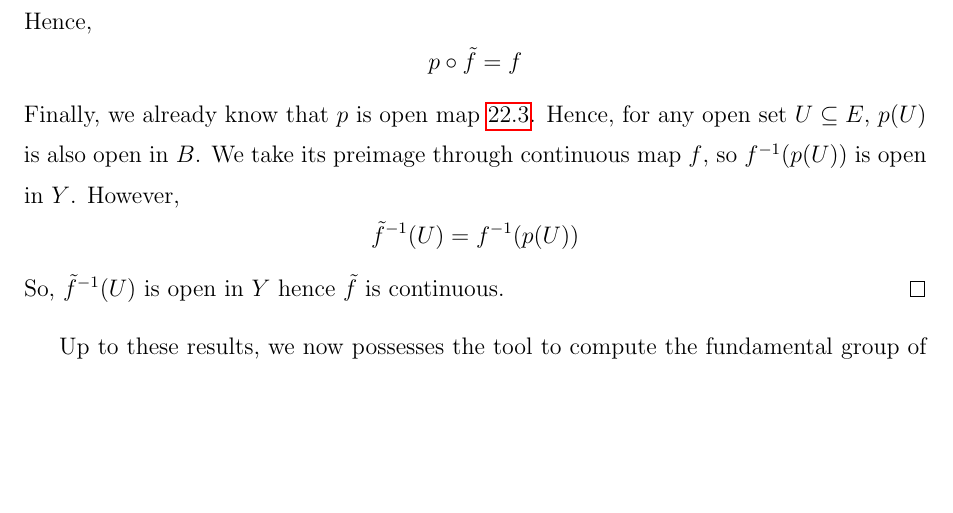
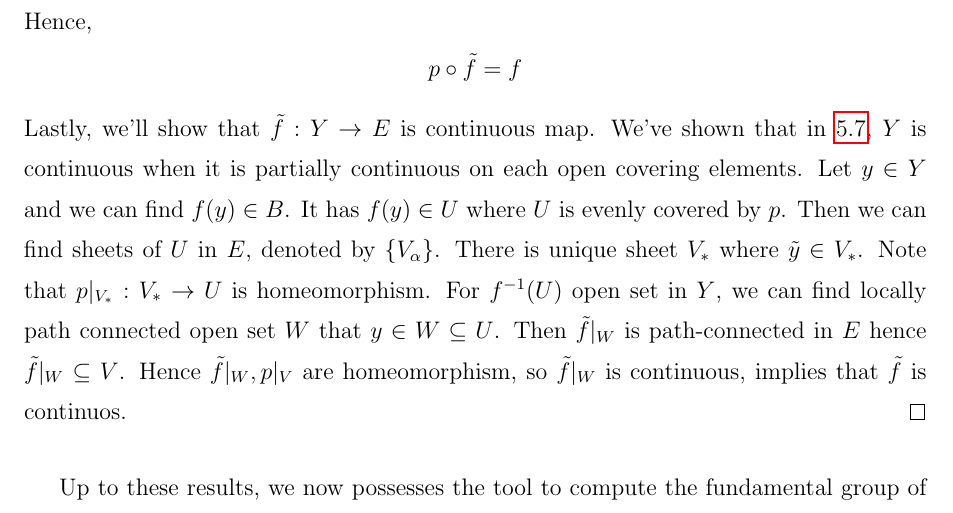
Before and after one commit to hojune-lee/Topology, a LaTeX document (Topology.tex): part of page 72 of 77 before the commit and part of page 72 of 78 after it, cut so that both start at the same text, the shorter picture padded with empty space. The pictures show the PDF file Topology.pdf that the author committed with the source.

Commit message:
Modify Continuity proof of Lifting Criterion

```diff
--- a/Topology.tex
+++ b/Topology.tex
@@ -3072,11 +3072,15 @@ View $f_*(\pi_1(Y, y_0))$ as complexity of space of $Y$.
     \[p \circ \tilde{f}(y) = p \circ \tilde{f}(\alpha(1)) = p \circ \widetilde{f \circ \alpha}(1) = f \circ \alpha(1) = f(y)\]
     Hence,
     \[p \circ \tilde{f} = f\]
-    Finally, we already know that $p$ is open map \ref{prop:property of covering map}.
-    Hence, for any open set $U \subseteq E$, $p(U)$ is also open in $B$.
-    We take its preimage through continuous map $f$, so $f^{-1}(p(U))$ is open in $Y$. However,
-    \[\tilde{f}^{-1}(U) = f^{-1}(p(U))\]
-    So, $\tilde{f}^{-1}(U)$ is open in $Y$ hence $\tilde{f}$ is continuous.
+    Lastly, we'll show that $\tilde{f}: Y \rightarrow E$ is continuous map.
+    We've shown that in \ref{thm:thm_constructing continuous functions}, $Y$ is continuous
+    when it is partially continuous on each open covering elements.
+    Let $y \in Y$ and we can find $f(y) \in B$. It has $f(y) \in U$ where $U$ is evenly covered by $p$.
+    Then we can find sheets of $U$ in $E$, denoted by $\{V_\alpha\}$.
+    There is unique sheet $V_*$ where $\tilde{y} \in V_*$. Note that $p|_{V_*} : V_* \rightarrow U$ is
+    homeomorphism. For $f^{-1}(U)$ open set in $Y$, we can find locally path connected open set $W$ that $y \in W \subseteq U$.
+    Then $\tilde{f}|_W$ is path-connected in $E$ hence $\tilde{f}|_W \subseteq V$. Hence
+    $\tilde{f}|_W, p|_V$ are homeomorphism, so $\tilde{f}|_W$ is continuous, implies that $\tilde{f}$ is continuos.
 \end{proof}
 
 Up to these results, we now possesses the tool to compute the fundamental group of $S^1$ rigorously.
```
Also changed, not shown: Topology.pdf.
